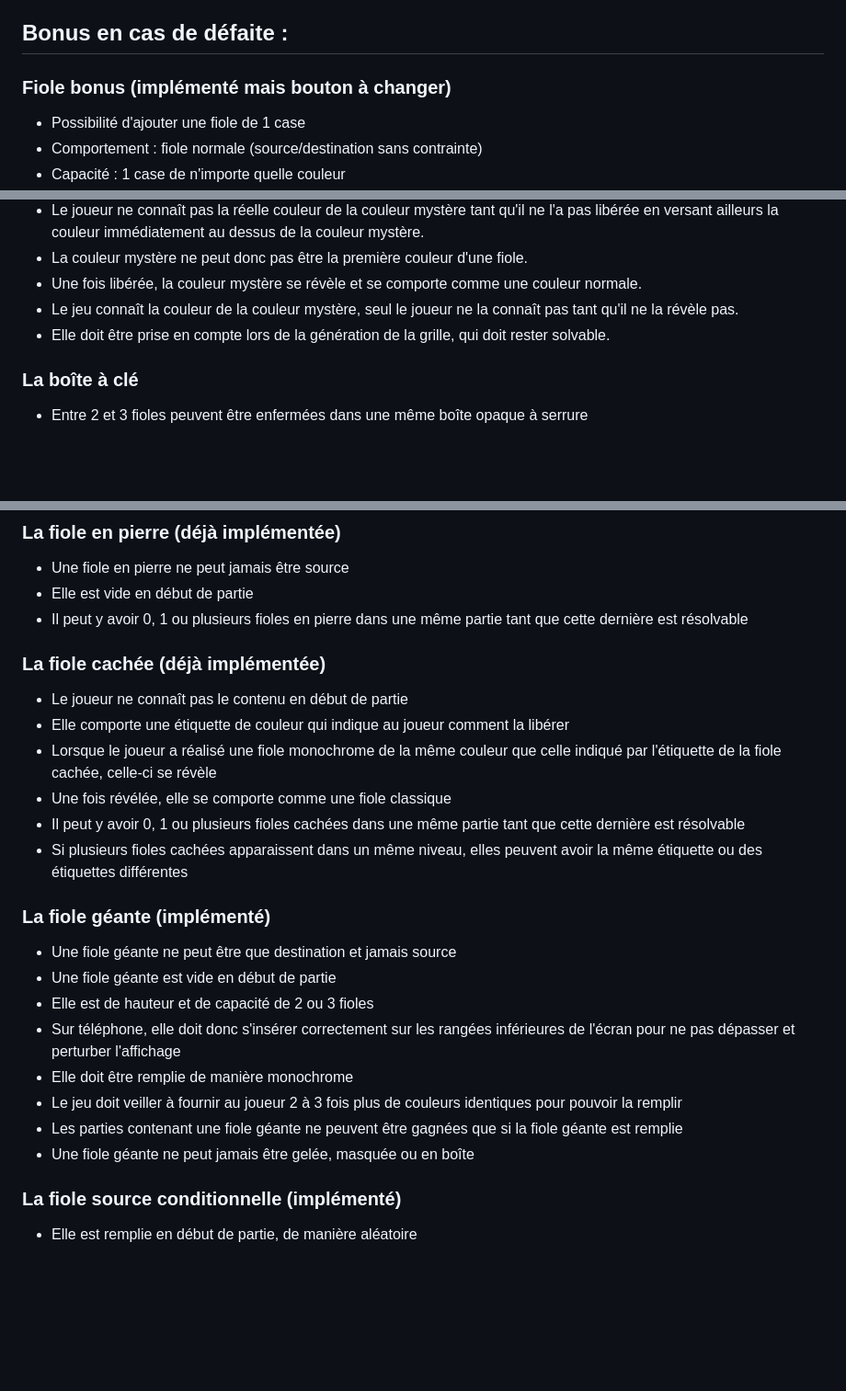
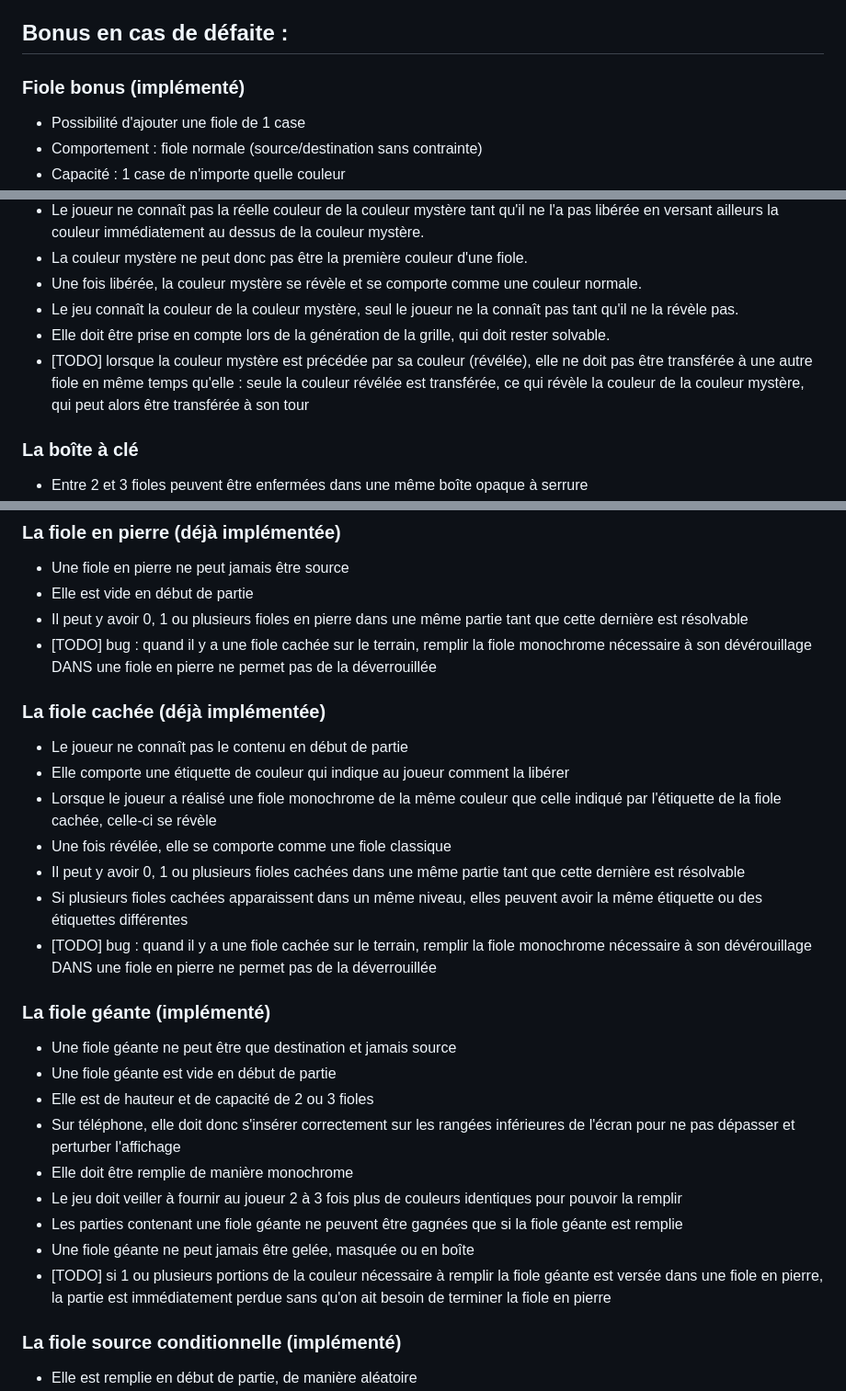
Before and after one commit to LittlePinkSloth/dino_logic, a Markdown page: games/water_puzzle/Vision de Water Puzzle.md, 3 parts joined by grey strips. Shown at 92% size. GitHub-like rendering; blank space fills up the shorter version.

Commit message:
Water Puzzle : MAJ vision

```diff
--- a/games/water_puzzle/Vision de Water Puzzle.md
+++ b/games/water_puzzle/Vision de Water Puzzle.md
@@ -22,7 +22,7 @@
 * Une fiole fermée ne peut plus être ni destination ni source
 
 ## Bonus en cas de défaite :
-### Fiole bonus (implémenté mais bouton à changer)
+### Fiole bonus (implémenté)
 * Possibilité d'ajouter une fiole de 1 case
 * Comportement : fiole normale (source/destination sans contrainte)
 * Capacité : 1 case de n'importe quelle couleur
@@ -54,6 +54,7 @@
 * Une fois libérée, la couleur mystère se révèle et se comporte comme une couleur normale.
 * Le jeu connaît la couleur de la couleur mystère, seul le joueur ne la connaît pas tant qu'il ne la révèle pas.
 * Elle doit être prise en compte lors de la génération de la grille, qui doit rester solvable.
+* [TODO] lorsque la couleur mystère est précédée par sa couleur (révélée), elle ne doit pas être transférée à une autre fiole en même temps qu'elle : seule la couleur révélée est transférée, ce qui révèle la couleur de la couleur mystère, qui peut alors être transférée à son tour
 
 ### La boîte à clé
 * Entre 2 et 3 fioles peuvent être enfermées dans une même boîte opaque à serrure
@@ -75,6 +76,7 @@
 * Une fiole en pierre ne peut jamais être source
 * Elle est vide en début de partie
 * Il peut y avoir 0, 1 ou plusieurs fioles en pierre dans une même partie tant que cette dernière est résolvable
+* [TODO] bug : quand il y a une fiole cachée sur le terrain, remplir la fiole monochrome nécessaire à son dévérouillage DANS une fiole en pierre ne permet pas de la déverrouillée
 
 ### La fiole cachée (déjà implémentée)
 * Le joueur ne connaît pas le contenu en début de partie
@@ -83,6 +85,7 @@
 * Une fois révélée, elle se comporte comme une fiole classique
 * Il peut y avoir 0, 1 ou plusieurs fioles cachées dans une même partie tant que cette dernière est résolvable
 * Si plusieurs fioles cachées apparaissent dans un même niveau, elles peuvent avoir la même étiquette ou des étiquettes différentes
+* [TODO] bug : quand il y a une fiole cachée sur le terrain, remplir la fiole monochrome nécessaire à son dévérouillage DANS une fiole en pierre ne permet pas de la déverrouillée
 
 ### La fiole géante (implémenté)
 * Une fiole géante ne peut être que destination et jamais source
@@ -93,6 +96,7 @@
 * Le jeu doit veiller à fournir au joueur 2 à 3 fois plus de couleurs identiques pour pouvoir la remplir
 * Les parties contenant une fiole géante ne peuvent être gagnées que si la fiole géante est remplie
 * Une fiole géante ne peut jamais être gelée, masquée ou en boîte
+* [TODO] si 1 ou plusieurs portions de la couleur nécessaire à remplir la fiole géante est versée dans une fiole en pierre, la partie est immédiatement perdue sans qu'on ait besoin de terminer la fiole en pierre
 
 ### La fiole source conditionnelle (implémenté)
 * Elle est remplie en début de partie, de manière aléatoire
```
